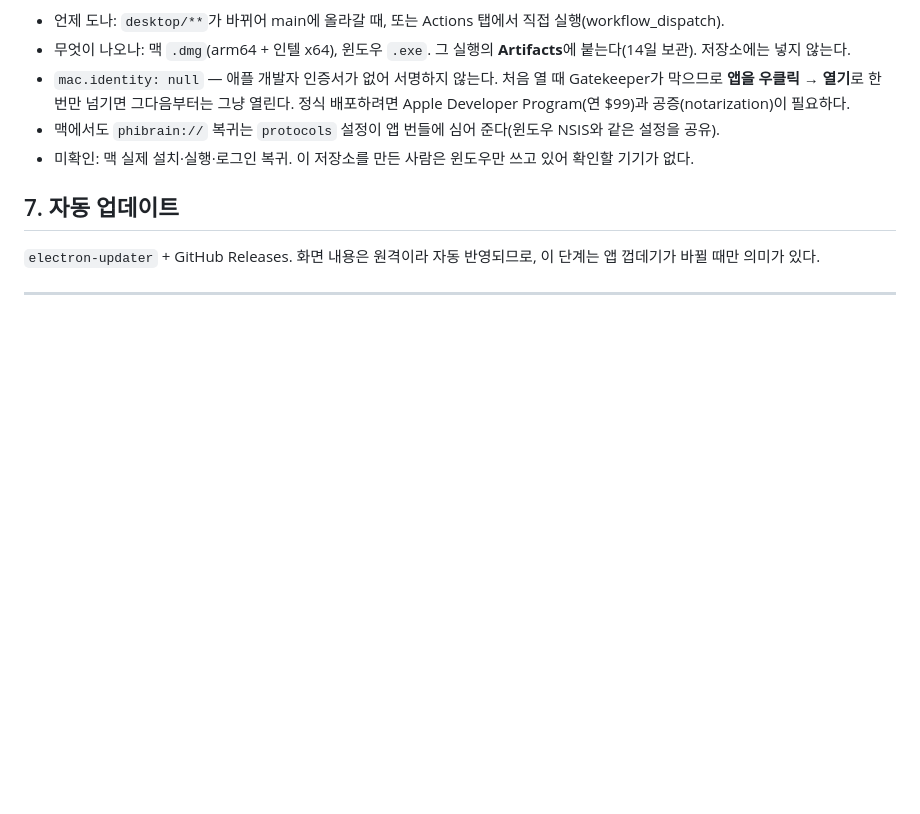
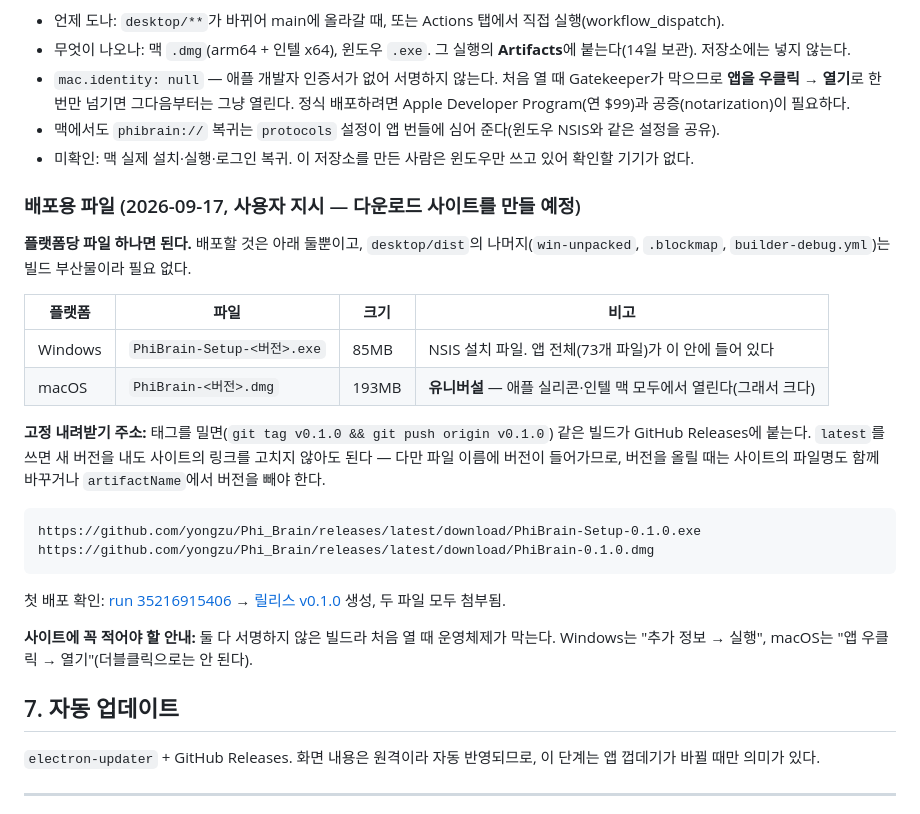
Before and after one commit to yongzu/Phi_Brain, a Markdown page: docs/DESKTOP.md, the part around the change. GitHub-like rendering; blank space fills up the shorter version.

Commit message:
Document the two distribution files and their download URLs
Co-Authored-By: Claude Opus 5 <noreply@anthropic.com>

````diff
--- a/docs/DESKTOP.md
+++ b/docs/DESKTOP.md
@@ -131,6 +131,29 @@ cd %LOCALAPPDATA%\electron-builder\Cache\winCodeSign
 - 맥에서도 `phibrain://` 복귀는 `protocols` 설정이 앱 번들에 심어 준다(윈도우 NSIS와 같은 설정을 공유).
 - 미확인: 맥 실제 설치·실행·로그인 복귀. 이 저장소를 만든 사람은 윈도우만 쓰고 있어 확인할 기기가 없다.
 
+### 배포용 파일 (2026-09-17, 사용자 지시 — 다운로드 사이트를 만들 예정)
+
+**플랫폼당 파일 하나면 된다.** 배포할 것은 아래 둘뿐이고, `desktop/dist`의 나머지(`win-unpacked`, `.blockmap`, `builder-debug.yml`)는 빌드 부산물이라 필요 없다.
+
+| 플랫폼 | 파일 | 크기 | 비고 |
+|---|---|---|---|
+| Windows | `PhiBrain-Setup-<버전>.exe` | 85MB | NSIS 설치 파일. 앱 전체(73개 파일)가 이 안에 들어 있다 |
+| macOS | `PhiBrain-<버전>.dmg` | 193MB | **유니버설** — 애플 실리콘·인텔 맥 모두에서 열린다(그래서 크다) |
+
+**고정 내려받기 주소:** 태그를 밀면(`git tag v0.1.0 && git push origin v0.1.0`) 같은 빌드가 GitHub Releases에 붙는다.
+`latest`를 쓰면 새 버전을 내도 사이트의 링크를 고치지 않아도 된다 — 다만 파일 이름에 버전이 들어가므로,
+버전을 올릴 때는 사이트의 파일명도 함께 바꾸거나 `artifactName`에서 버전을 빼야 한다.
+
+```
+https://github.com/yongzu/Phi_Brain/releases/latest/download/PhiBrain-Setup-0.1.0.exe
+https://github.com/yongzu/Phi_Brain/releases/latest/download/PhiBrain-0.1.0.dmg
+```
+
+첫 배포 확인: [run 35216915406](https://github.com/yongzu/Phi_Brain/actions/runs/35216915406) → [릴리스 v0.1.0](https://github.com/yongzu/Phi_Brain/releases/tag/v0.1.0) 생성, 두 파일 모두 첨부됨.
+
+**사이트에 꼭 적어야 할 안내:** 둘 다 서명하지 않은 빌드라 처음 열 때 운영체제가 막는다.
+Windows는 "추가 정보 → 실행", macOS는 "앱 우클릭 → 열기"(더블클릭으로는 안 된다).
+
 ## 7. 자동 업데이트
 
 `electron-updater` + GitHub Releases. 화면 내용은 원격이라 자동 반영되므로, 이 단계는 앱 껍데기가 바뀔 때만 의미가 있다.
````
Also changed, not shown: docs/STATUS.md (+14 -1 lines).
